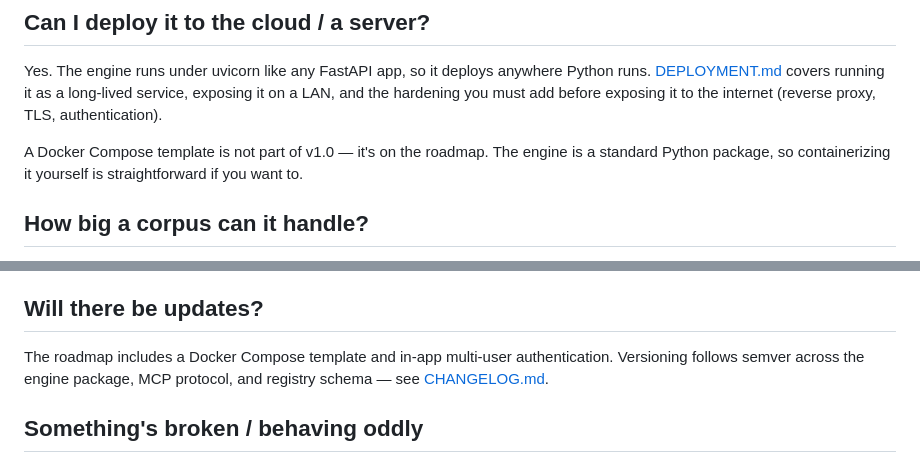
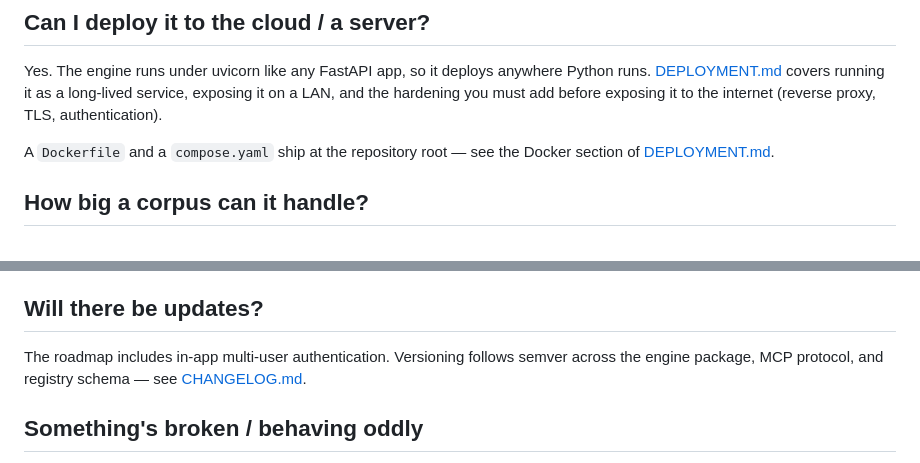
Before and after one commit to ARC-907/knowledge-engine, a Markdown page: 01-user-docs/FAQ.md, 2 parts joined by grey strips. Rendered like a GitHub page.

```diff
--- a/01-user-docs/FAQ.md
+++ b/01-user-docs/FAQ.md
@@ -56,9 +56,8 @@ anywhere Python runs. [DEPLOYMENT.md](DEPLOYMENT.md) covers running it as a
 long-lived service, exposing it on a LAN, and the hardening you must add before
 exposing it to the internet (reverse proxy, TLS, authentication).
 
-A Docker Compose template is not part of v1.0 — it's on the roadmap. The engine
-is a standard Python package, so containerizing it yourself is straightforward
-if you want to.
+A `Dockerfile` and a `compose.yaml` ship at the repository root — see the
+Docker section of [DEPLOYMENT.md](DEPLOYMENT.md).
 
 ## How big a corpus can it handle?
 
@@ -107,8 +106,7 @@ it's open-source software — read the code, open an issue, or fork it.
 
 ## Will there be updates?
 
-The roadmap includes a Docker Compose template and in-app multi-user
-authentication. Versioning follows semver across the engine package, MCP
+The roadmap includes in-app multi-user authentication. Versioning follows semver across the engine package, MCP
 protocol, and registry schema — see [CHANGELOG.md](../02-dev-docs/CHANGELOG.md).
 
 ## Something's broken / behaving oddly
```
Also changed, not shown: 01-user-docs/DEPLOYMENT.md (+62 -6 lines).
